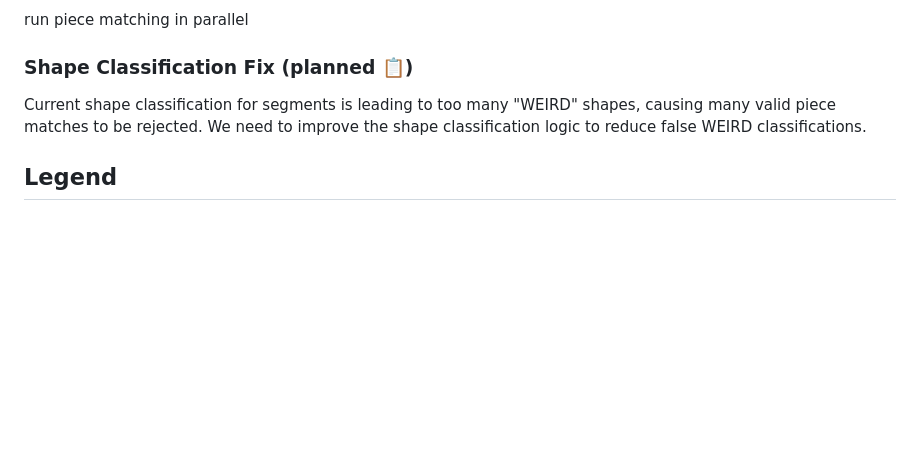
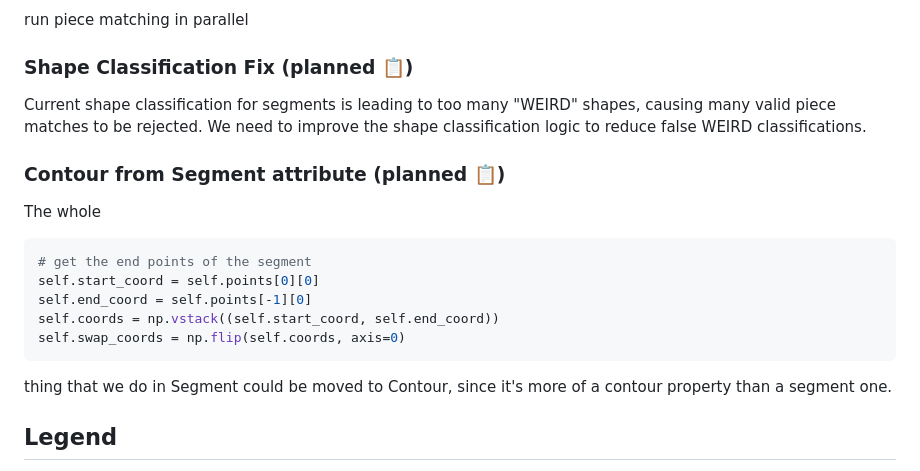
Before and after one commit to Pitrified/snap_fit, a Markdown page: docs/roadmap/roadmap.md, the part around the change. Drawn GitHub-style; blank space fills up the shorter version.

Commit message:
add plan to move some attributes from segment to contour

````diff
--- a/docs/roadmap/roadmap.md
+++ b/docs/roadmap/roadmap.md
@@ -213,6 +213,21 @@ run piece matching in parallel
 
 Current shape classification for segments is leading to too many "WEIRD" shapes, causing many valid piece matches to be rejected. We need to improve the shape classification logic to reduce false WEIRD classifications.
 
+### Contour from Segment attribute (planned 📋)
+
+The whole
+
+
+```python
+# get the end points of the segment
+self.start_coord = self.points[0][0]
+self.end_coord = self.points[-1][0]
+self.coords = np.vstack((self.start_coord, self.end_coord))
+self.swap_coords = np.flip(self.coords, axis=0)
+```
+
+thing that we do in Segment could be moved to Contour, since it's more of a contour property than a segment one.
+
 ## Legend
 
 - ✅ done
````
